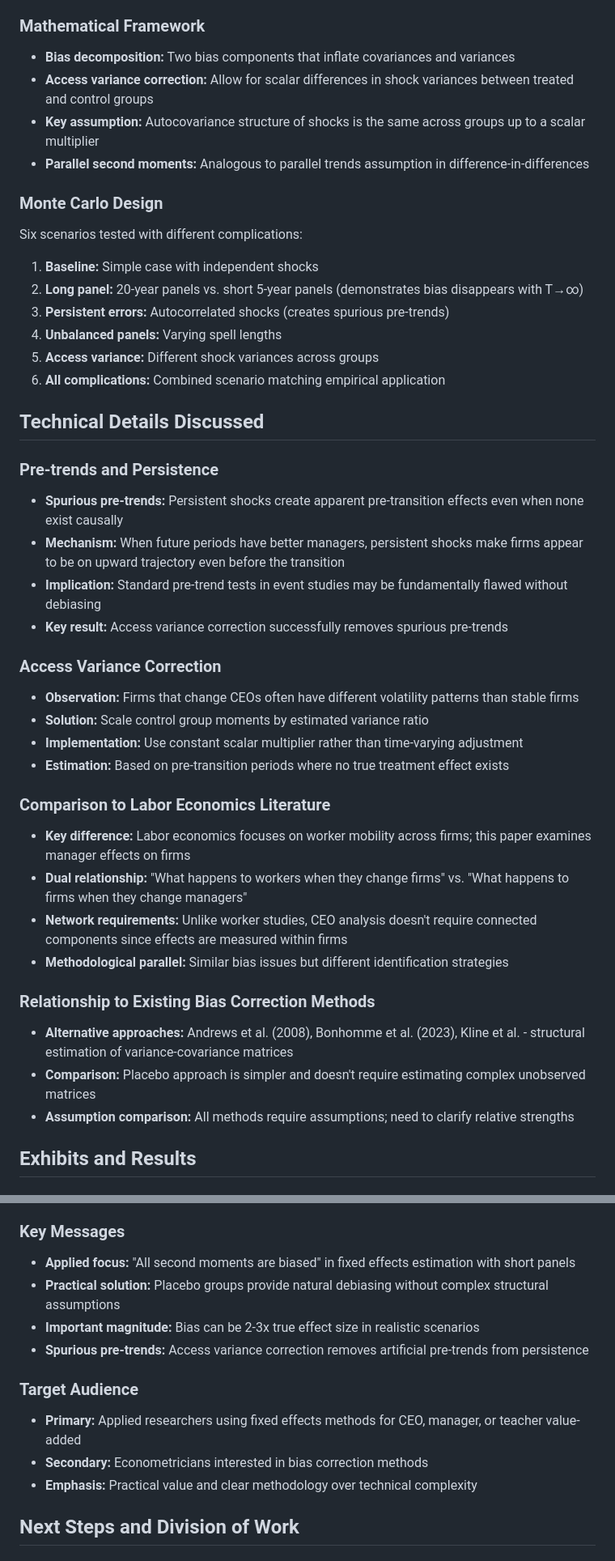
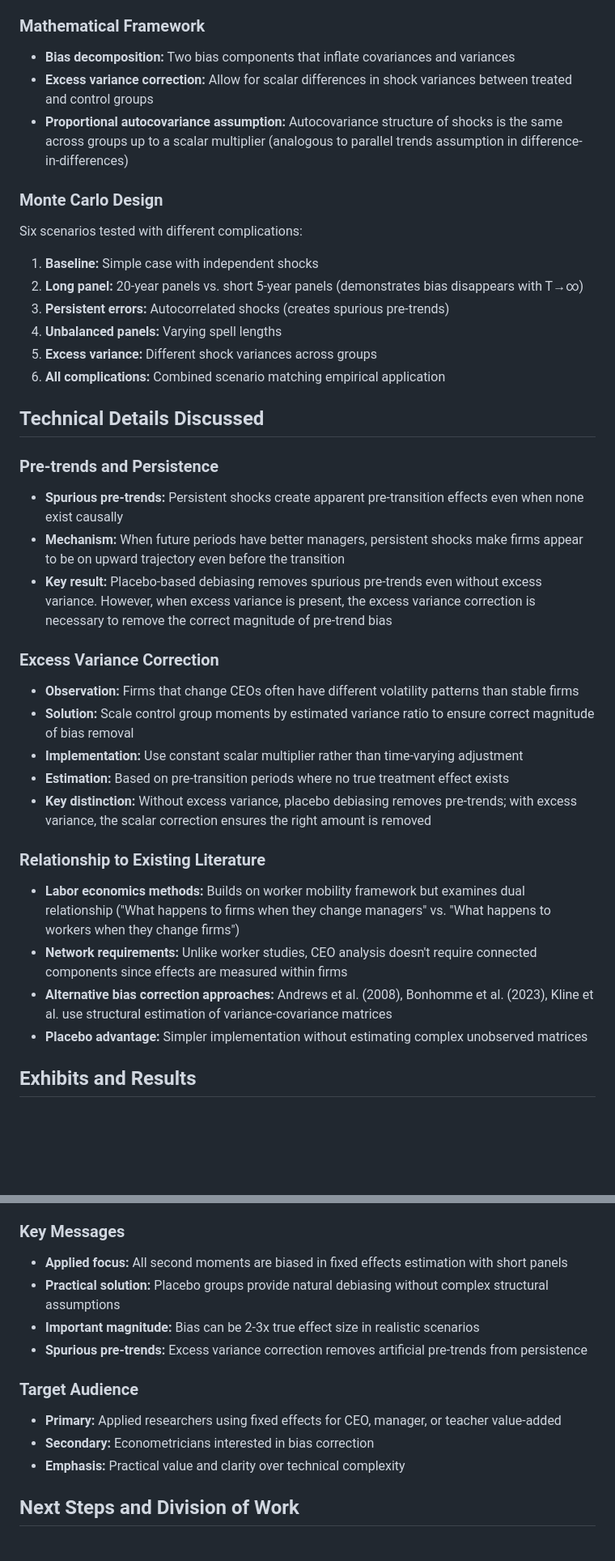
Before and after one commit to korenmiklos/ceo-value, a Markdown page: doc/2025-10-27-summary.md, 2 parts joined by grey strips. Shown at 81% size. GitHub-like rendering; blank space fills up the shorter version.

Commit message:
edit summary

```diff
--- a/doc/2025-10-27-summary.md
+++ b/doc/2025-10-27-summary.md
@@ -29,9 +29,8 @@ The paper consists of two main components:
 
 ### Mathematical Framework
 - **Bias decomposition:** Two bias components that inflate covariances and variances
-- **Access variance correction:** Allow for scalar differences in shock variances between treated and control groups
-- **Key assumption:** Autocovariance structure of shocks is the same across groups up to a scalar multiplier
-- **Parallel second moments:** Analogous to parallel trends assumption in difference-in-differences
+- **Excess variance correction:** Allow for scalar differences in shock variances between treated and control groups
+- **Proportional autocovariance assumption:** Autocovariance structure of shocks is the same across groups up to a scalar multiplier (analogous to parallel trends assumption in difference-in-differences)
 
 ### Monte Carlo Design
 Six scenarios tested with different complications:
@@ -39,7 +38,7 @@ Six scenarios tested with different complications:
 2. **Long panel:** 20-year panels vs. short 5-year panels (demonstrates bias disappears with T→∞)
 3. **Persistent errors:** Autocorrelated shocks (creates spurious pre-trends)
 4. **Unbalanced panels:** Varying spell lengths
-5. **Access variance:** Different shock variances across groups
+5. **Excess variance:** Different shock variances across groups
 6. **All complications:** Combined scenario matching empirical application
 
 ## Technical Details Discussed
@@ -47,25 +46,20 @@ Six scenarios tested with different complications:
 ### Pre-trends and Persistence
 - **Spurious pre-trends:** Persistent shocks create apparent pre-transition effects even when none exist causally
 - **Mechanism:** When future periods have better managers, persistent shocks make firms appear to be on upward trajectory even before the transition
-- **Implication:** Standard pre-trend tests in event studies may be fundamentally flawed without debiasing
-- **Key result:** Access variance correction successfully removes spurious pre-trends
+- **Key result:** Placebo-based debiasing removes spurious pre-trends even without excess variance. However, when excess variance is present, the excess variance correction is necessary to remove the correct magnitude of pre-trend bias
 
-### Access Variance Correction
+### Excess Variance Correction
 - **Observation:** Firms that change CEOs often have different volatility patterns than stable firms
-- **Solution:** Scale control group moments by estimated variance ratio
+- **Solution:** Scale control group moments by estimated variance ratio to ensure correct magnitude of bias removal
 - **Implementation:** Use constant scalar multiplier rather than time-varying adjustment
 - **Estimation:** Based on pre-transition periods where no true treatment effect exists
+- **Key distinction:** Without excess variance, placebo debiasing removes pre-trends; with excess variance, the scalar correction ensures the right amount is removed
 
-### Comparison to Labor Economics Literature
-- **Key difference:** Labor economics focuses on worker mobility across firms; this paper examines manager effects on firms
-- **Dual relationship:** "What happens to workers when they change firms" vs. "What happens to firms when they change managers"
+### Relationship to Existing Literature
+- **Labor economics methods:** Builds on worker mobility framework but examines dual relationship ("What happens to firms when they change managers" vs. "What happens to workers when they change firms")
 - **Network requirements:** Unlike worker studies, CEO analysis doesn't require connected components since effects are measured within firms
-- **Methodological parallel:** Similar bias issues but different identification strategies
-
-### Relationship to Existing Bias Correction Methods
-- **Alternative approaches:** Andrews et al. (2008), Bonhomme et al. (2023), Kline et al. - structural estimation of variance-covariance matrices
-- **Comparison:** Placebo approach is simpler and doesn't require estimating complex unobserved matrices
-- **Assumption comparison:** All methods require assumptions; need to clarify relative strengths
+- **Alternative bias correction approaches:** Andrews et al. (2008), Bonhomme et al. (2023), Kline et al. use structural estimation of variance-covariance matrices
+- **Placebo advantage:** Simpler implementation without estimating complex unobserved matrices
 
 ## Exhibits and Results
 
@@ -133,15 +120,15 @@ Six scenarios tested with different complications:
    - Additional Monte Carlo sensitivity analyses
 
 ### Key Messages
-- **Applied focus:** "All second moments are biased" in fixed effects estimation with short panels
+- **Applied focus:** All second moments are biased in fixed effects estimation with short panels
 - **Practical solution:** Placebo groups provide natural debiasing without complex structural assumptions
 - **Important magnitude:** Bias can be 2-3x true effect size in realistic scenarios
-- **Spurious pre-trends:** Access variance correction removes artificial pre-trends from persistence
+- **Spurious pre-trends:** Excess variance correction removes artificial pre-trends from persistence
 
 ### Target Audience
-- **Primary:** Applied researchers using fixed effects methods for CEO, manager, or teacher value-added
-- **Secondary:** Econometricians interested in bias correction methods
-- **Emphasis:** Practical value and clear methodology over technical complexity
+- **Primary:** Applied researchers using fixed effects for CEO, manager, or teacher value-added
+- **Secondary:** Econometricians interested in bias correction
+- **Emphasis:** Practical value and clarity over technical complexity
 
 ## Next Steps and Division of Work
 
```
Also changed, not shown: other parts of doc/2025-10-27-summary.md (+16 -23 lines).
